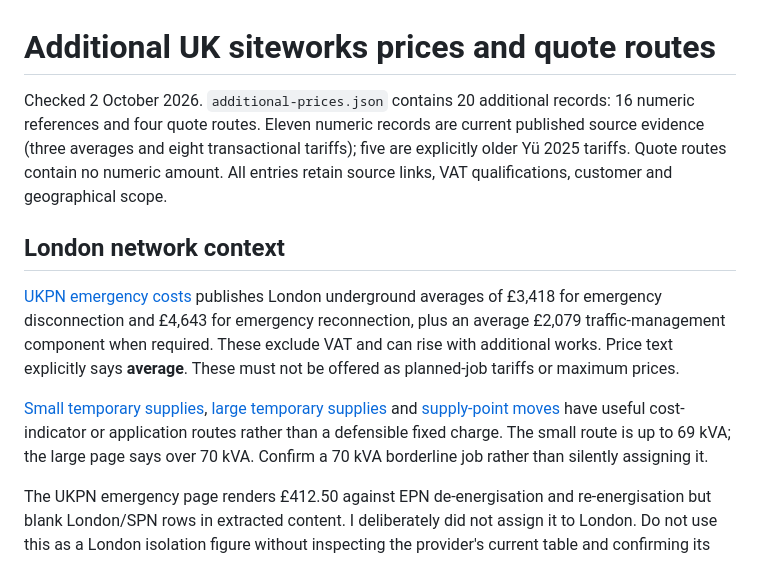
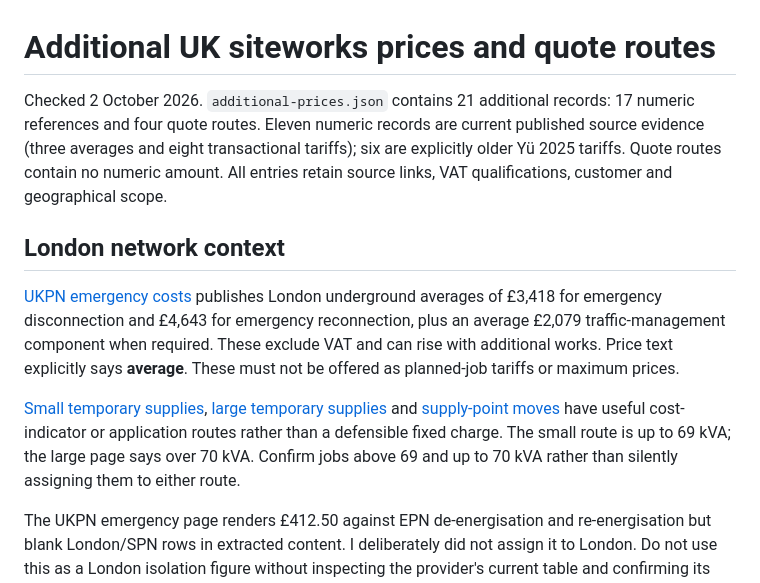
Before and after one commit to suman1-CPU/siteworks-price-book, a Markdown page: tools/additional-prices.md, the part around the change. Drawn GitHub-style.

Commit message:
Align expanded research notes with final record counts
Co-Authored-By: Codex <noreply@openai.com>

```diff
--- a/tools/additional-prices.md
+++ b/tools/additional-prices.md
@@ -1,12 +1,12 @@
 # Additional UK siteworks prices and quote routes
 
-Checked 2 October 2026. `additional-prices.json` contains 20 additional records: 16 numeric references and four quote routes. Eleven numeric records are current published source evidence (three averages and eight transactional tariffs); five are explicitly older Yü 2025 tariffs. Quote routes contain no numeric amount. All entries retain source links, VAT qualifications, customer and geographical scope.
+Checked 2 October 2026. `additional-prices.json` contains 21 additional records: 17 numeric references and four quote routes. Eleven numeric records are current published source evidence (three averages and eight transactional tariffs); six are explicitly older Yü 2025 tariffs. Quote routes contain no numeric amount. All entries retain source links, VAT qualifications, customer and geographical scope.
 
 ## London network context
 
 [UKPN emergency costs](https://www.ukpowernetworks.co.uk/i-already-have-electricity-domestic/disconnect/emergency-disconnections-costs) publishes London underground averages of £3,418 for emergency disconnection and £4,643 for emergency reconnection, plus an average £2,079 traffic-management component when required. These exclude VAT and can rise with additional works. Price text explicitly says **average**. These must not be offered as planned-job tariffs or maximum prices.
 
-[Small temporary supplies](https://www.ukpowernetworks.co.uk/new-electricity-connections/connect-1-4-properties-domestic-small-business/temporary-electricity-connection-cost-and-time), [large temporary supplies](https://www.ukpowernetworks.co.uk/new-electricity-connections/connect-a-commercial-project/temporary-connection-cost-time-and-whats-involved) and [supply-point moves](https://www.ukpowernetworks.co.uk/i-already-have-electricity-domestic/move) have useful cost-indicator or application routes rather than a defensible fixed charge. The small route is up to 69 kVA; the large page says over 70 kVA. Confirm a 70 kVA borderline job rather than silently assigning it.
+[Small temporary supplies](https://www.ukpowernetworks.co.uk/new-electricity-connections/connect-1-4-properties-domestic-small-business/temporary-electricity-connection-cost-and-time), [large temporary supplies](https://www.ukpowernetworks.co.uk/new-electricity-connections/connect-a-commercial-project/temporary-connection-cost-time-and-whats-involved) and [supply-point moves](https://www.ukpowernetworks.co.uk/i-already-have-electricity-domestic/move) have useful cost-indicator or application routes rather than a defensible fixed charge. The small route is up to 69 kVA; the large page says over 70 kVA. Confirm jobs above 69 and up to 70 kVA rather than silently assigning them to either route.
 
 The UKPN emergency page renders £412.50 against EPN de-energisation and re-energisation but blank London/SPN rows in extracted content. I deliberately did not assign it to London. Do not use this as a London isolation figure without inspecting the provider's current table and confirming its geographical scope.
 
```
